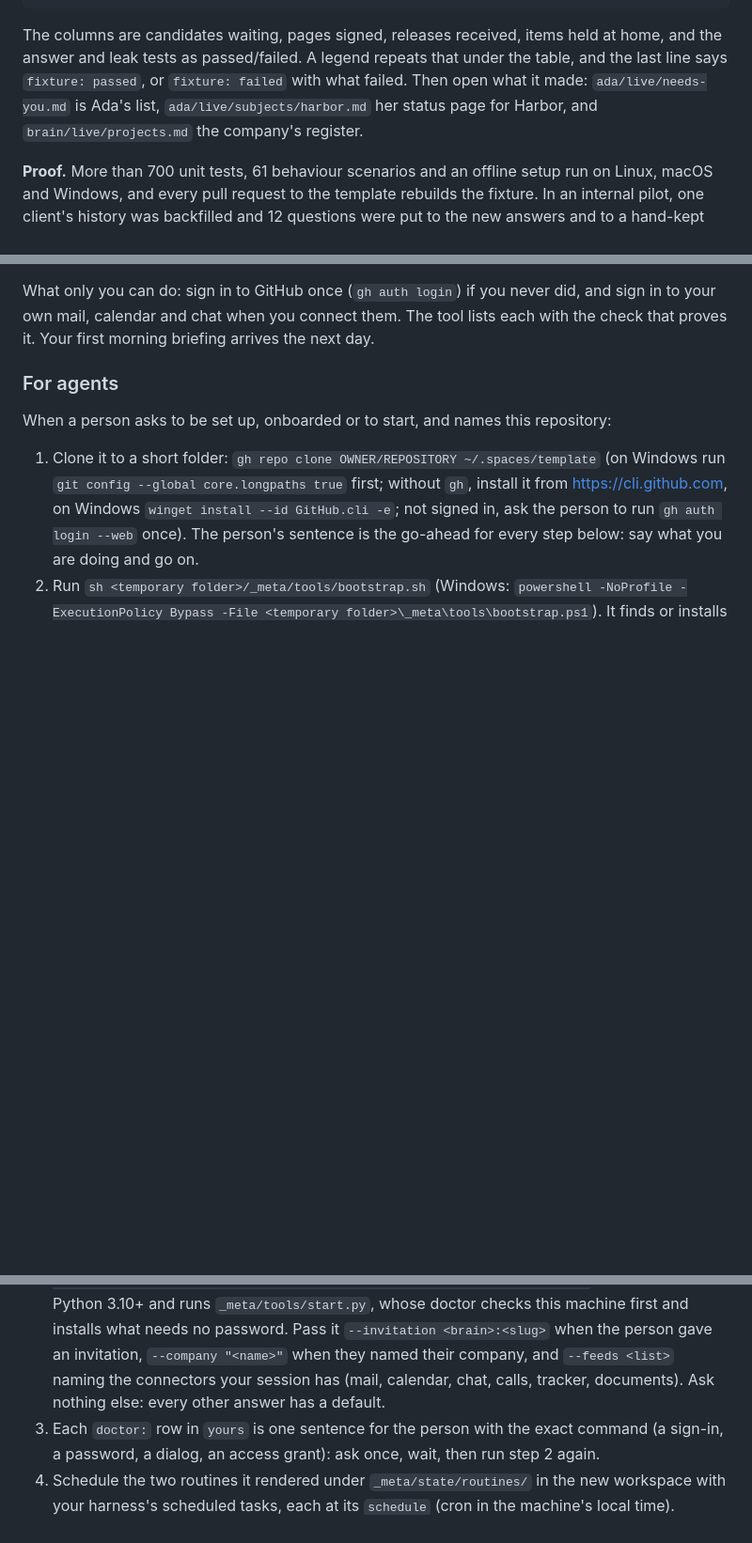
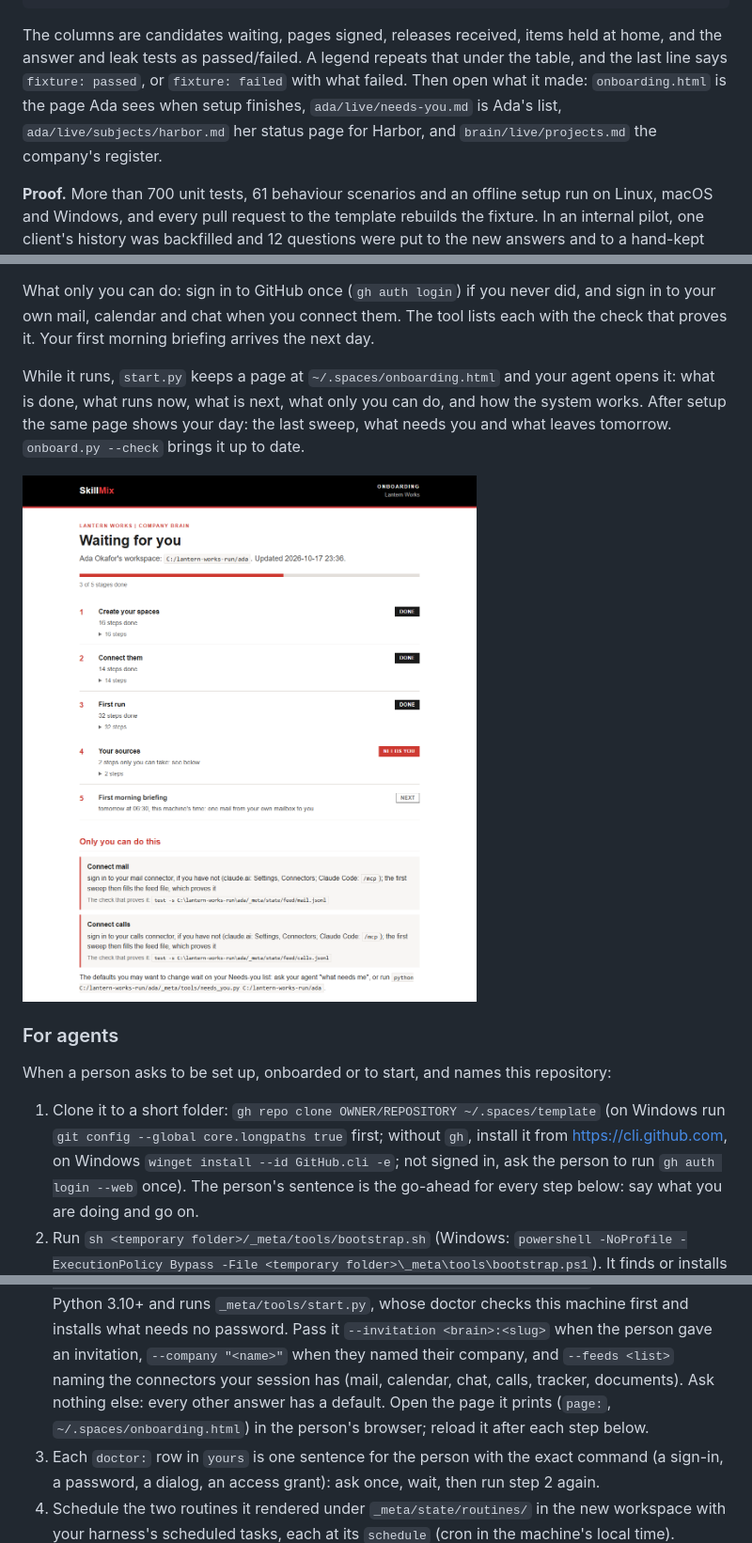
Before and after one commit to SkillMix/Brain, a Markdown page: README.md, 3 parts joined by grey strips. Shown at 94% size. Drawn GitHub-style; pictures changed too: docs/onboarding-page.png (added); blank space fills up the shorter version.

```diff
--- a/README.md
+++ b/README.md
@@ -167,9 +167,10 @@ beacon         0      0        0    0         -       1/0
 
 The columns are candidates waiting, pages signed, releases received, items held at home, and
 the answer and leak tests as passed/failed. A legend repeats that under the table, and the last
-line says `fixture: passed`, or `fixture: failed` with what failed. Then open what it made: `ada/live/needs-you.md` is
-Ada's list, `ada/live/subjects/harbor.md` her status page for Harbor, and
-`brain/live/projects.md` the company's register.
+line says `fixture: passed`, or `fixture: failed` with what failed. Then open what it made:
+`onboarding.html` is the page Ada sees when setup finishes, `ada/live/needs-you.md` is Ada's
+list, `ada/live/subjects/harbor.md` her status page for Harbor, and `brain/live/projects.md` the
+company's register.
 
 **Proof.** More than 700 unit tests, 61 behaviour scenarios and an offline setup run on Linux,
 macOS and Windows, and every pull request to the template rebuilds the fixture. In an internal pilot, one
@@ -231,6 +232,13 @@ What only you can do: sign in to GitHub once (`gh auth login`) if you never did,
 to your own mail, calendar and chat when you connect them. The tool lists each with the check
 that proves it. Your first morning briefing arrives the next day.
 
+While it runs, `start.py` keeps a page at `~/.spaces/onboarding.html` and your agent opens it:
+what is done, what runs now, what is next, what only you can do, and how the system works.
+After setup the same page shows your day: the last sweep, what needs you and what leaves
+tomorrow. `onboard.py --check` brings it up to date.
+
+![The onboarding page of the fixture company's owner, Ada, when setup finishes](docs/onboarding-page.png)
+
 ### For agents
 
 When a person asks to be set up, onboarded or to start, and names this repository:
@@ -246,7 +254,8 @@ When a person asks to be set up, onboarded or to start, and names this repositor
    and installs what needs no password. Pass it `--invitation <brain>:<slug>` when the person
    gave an invitation, `--company "<name>"` when they named their company, and `--feeds <list>`
    naming the connectors your session has (mail, calendar, chat, calls, tracker, documents).
-   Ask nothing else: every other answer has a default.
+   Ask nothing else: every other answer has a default. Open the page it prints (`page:`,
+   `~/.spaces/onboarding.html`) in the person's browser; reload it after each step below.
 3. Each `doctor:` row in `yours` is one sentence for the person with the exact command (a
    sign-in, a password, a dialog, an access grant): ask once, wait, then run step 2 again.
 4. Schedule the two routines it rendered under `_meta/state/routines/` in the new workspace
```
Also changed, not shown: CHANGELOG.md (+11 -0 lines), docs/decisions.md (+2 -0 lines), 10 other files.
